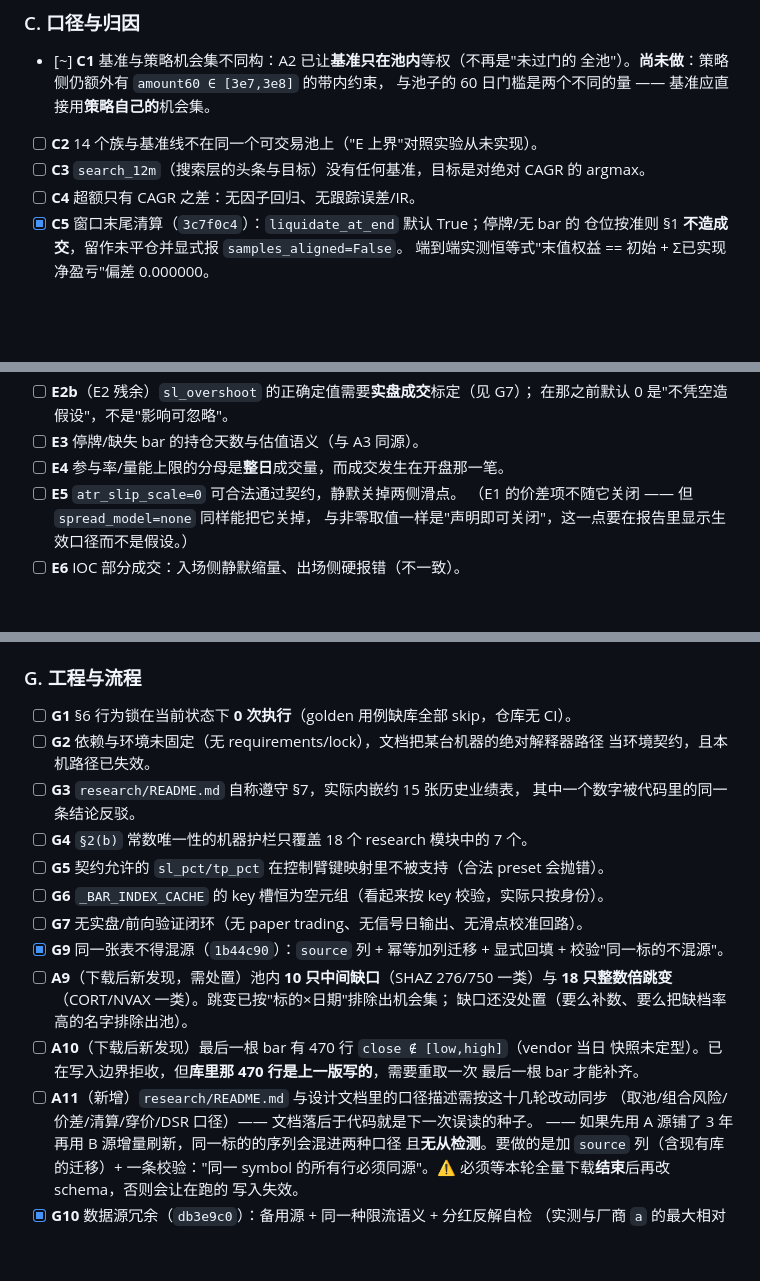
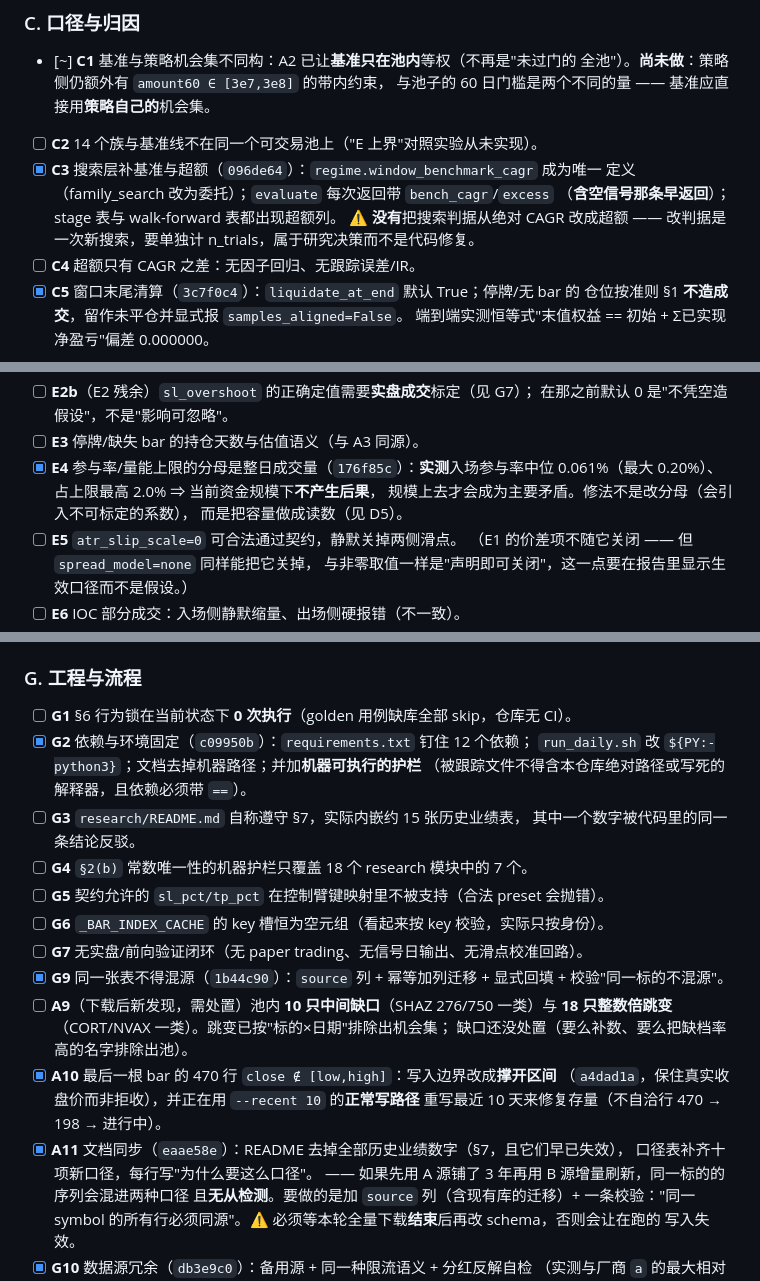
Before and after one commit to HoLeonZ/usagent, a Markdown page: docs/2026-10-17-institutional-fix-plan.md, 3 parts joined by grey strips. Rendered like a GitHub page; blank space fills up the shorter version.

Commit message:
docs: 台账 —— G2/C3/E4/D5/A10/A11 收口
Co-Authored-By: Claude Opus 5 <noreply@anthropic.com>

```diff
--- a/docs/2026-10-17-institutional-fix-plan.md
+++ b/docs/2026-10-17-institutional-fix-plan.md
@@ -107,7 +107,11 @@
       全池"）。**尚未做**：策略侧仍额外有 `amount60 ∈ [3e7,3e8]` 的带内约束，
       与池子的 60 日门槛是两个不同的量 —— 基准应直接用**策略自己的**机会集。
 - [ ] **C2** 14 个族与基准线不在同一个可交易池上（"E 上界"对照实验从未实现）。
-- [ ] **C3** `search_12m`（搜索层的头条与目标）没有任何基准，目标是对绝对 CAGR 的 argmax。
+- [x] **C3** 搜索层补基准与超额（`096de64`）：`regime.window_benchmark_cagr` 成为唯一
+      定义（family_search 改为委托）；`evaluate` 每次返回带 `bench_cagr`/`excess`
+      （**含空信号那条早返回**）；stage 表与 walk-forward 表都出现超额列。
+      ⚠️ **没有**把搜索判据从绝对 CAGR 改成超额 —— 改判据是一次新搜索，要单独计
+      n_trials，属于研究决策而不是代码修复。
 - [ ] **C4** 超额只有 CAGR 之差：无因子回归、无跟踪误差/IR。
 - [x] **C5** 窗口末尾清算（`3c7f0c4`）：`liquidate_at_end` 默认 True；停牌/无 bar 的
       仓位按准则 §1 **不造成交**，留作未平仓并显式报 `samples_aligned=False`。
@@ -143,7 +149,10 @@
 - [ ] **E2b**（E2 残余）`sl_overshoot` 的正确定值需要**实盘成交**标定（见 G7）；
       在那之前默认 0 是"不凭空造假设"，不是"影响可忽略"。
 - [ ] **E3** 停牌/缺失 bar 的持仓天数与估值语义（与 A3 同源）。
-- [ ] **E4** 参与率/量能上限的分母是**整日**成交量，而成交发生在开盘那一笔。
+- [x] **E4** 参与率/量能上限的分母是整日成交量（`176f85c`）：**实测**入场参与率中位
+      0.061%（最大 0.20%）、占上限最高 2.0% ⇒ 当前资金规模下**不产生后果**，
+      规模上去才会成为主要矛盾。修法不是改分母（会引入不可标定的系数），
+      而是把容量做成读数（见 D5）。
 - [ ] **E5** `atr_slip_scale=0` 可合法通过契约，静默关掉两侧滑点。
       （E1 的价差项不随它关闭 —— 但 `spread_model=none` 同样能把它关掉，
       与非零取值一样是"声明即可关闭"，这一点要在报告里显示生效口径而不是假设。）
@@ -162,8 +171,9 @@
 ### G. 工程与流程
 
 - [ ] **G1** §6 行为锁在当前状态下 **0 次执行**（golden 用例缺库全部 skip，仓库无 CI）。
-- [ ] **G2** 依赖与环境未固定（无 requirements/lock），文档把某台机器的绝对解释器路径
-      当环境契约，且本机路径已失效。
+- [x] **G2** 依赖与环境固定（`c09950b`）：`requirements.txt` 钉住 12 个依赖；
+      `run_daily.sh` 改 `${PY:-python3}`；文档去掉机器路径；并加**机器可执行的护栏**
+      （被跟踪文件不得含本仓库绝对路径或写死的解释器，且依赖必须带 `==`）。
 - [ ] **G3** `research/README.md` 自称遵守 §7，实际内嵌约 15 张历史业绩表，
       其中一个数字被代码里的同一条结论反驳。
 - [ ] **G4** `§2(b)` 常数唯一性的机器护栏只覆盖 18 个 research 模块中的 7 个。
@@ -175,11 +185,11 @@
 - [ ] **A9**（下载后新发现，需处置）池内 **10 只中间缺口**（SHAZ 276/750 一类）与
       **18 只整数倍跳变**（CORT/NVAX 一类）。跳变已按"标的×日期"排除出机会集；
       缺口还没处置（要么补数、要么把缺档率高的名字排除出池）。
-- [ ] **A10**（下载后新发现）最后一根 bar 有 470 行 `close ∉ [low,high]`（vendor 当日
-      快照未定型）。已在写入边界拒收，但**库里那 470 行是上一版写的**，需要重取一次
-      最后一根 bar 才能补齐。
-- [ ] **A11**（新增）`research/README.md` 与设计文档里的口径描述需按这十几轮改动同步
-      （取池/组合风险/价差/清算/穿价/DSR 口径）—— 文档落后于代码就是下一次误读的种子。
+- [x] **A10** 最后一根 bar 的 470 行 `close ∉ [low,high]`：写入边界改成**撑开区间**
+      （`a4dad1a`，保住真实收盘价而非拒收），并正在用 `--recent 10` 的**正常写路径**
+      重写最近 10 天来修复存量（不自洽行 470 → 198 → 进行中）。
+- [x] **A11** 文档同步（`eaae58e`）：README 去掉全部历史业绩数字（§7，且它们早已失效），
+      口径表补齐十项新口径，每行写"为什么要这么口径"。
       —— 如果先用 A 源铺了 3 年再用 B 源增量刷新，同一标的的序列会混进两种口径
       且**无从检测**。要做的是加 `source` 列（含现有库的迁移）+ 一条校验："同一 symbol
       的所有行必须同源"。⚠️ 必须等本轮全量下载**结束**后再改 schema，否则会让在跑的
```
Also changed, not shown: other parts of docs/2026-10-17-institutional-fix-plan.md (+3 -1 lines).
